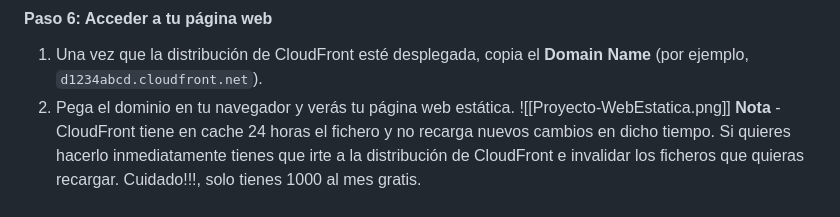
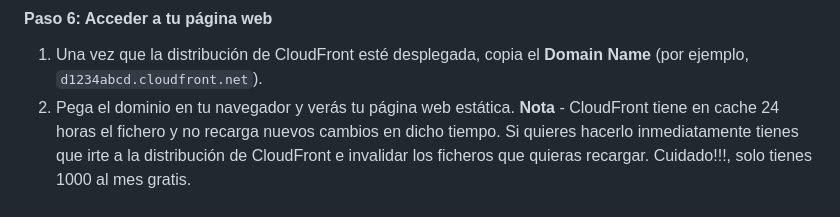
Before and after one commit to KiKoich/AWS_Proyectos, a Markdown page: 01 - Web Estática.md, the part around the change. Rendered like a GitHub page.

```diff
--- a/01 - Web Estática.md
+++ b/01 - Web Estática.md
@@ -77,7 +77,6 @@ _index.html_
 #### **Paso 6: Acceder a tu página web**
 1. Una vez que la distribución de CloudFront esté desplegada, copia el **Domain Name** (por ejemplo, `d1234abcd.cloudfront.net`).
 2. Pega el dominio en tu navegador y verás tu página web estática.
-![[Proyecto-WebEstatica.png]]
 **Nota** - CloudFront tiene en cache 24 horas el fichero y no recarga nuevos cambios en dicho tiempo. Si quieres hacerlo inmediatamente tienes que irte a la distribución de CloudFront e invalidar los ficheros que quieras recargar. Cuidado!!!, solo tienes 1000 al mes gratis.
 ### **Verificación y pruebas**:
 - **Prueba de acceso**: Asegúrate de que la página web se carga correctamente.
```
